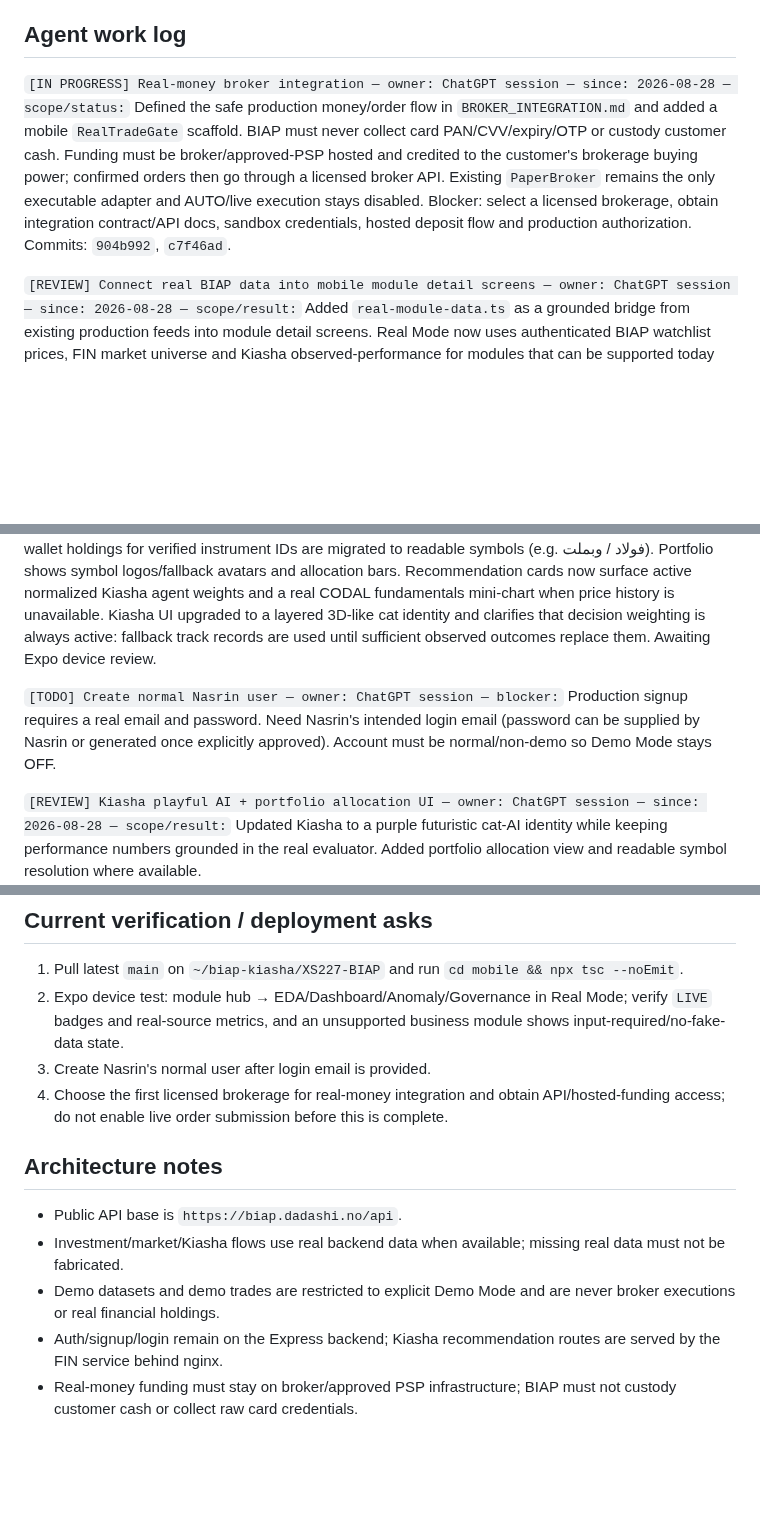
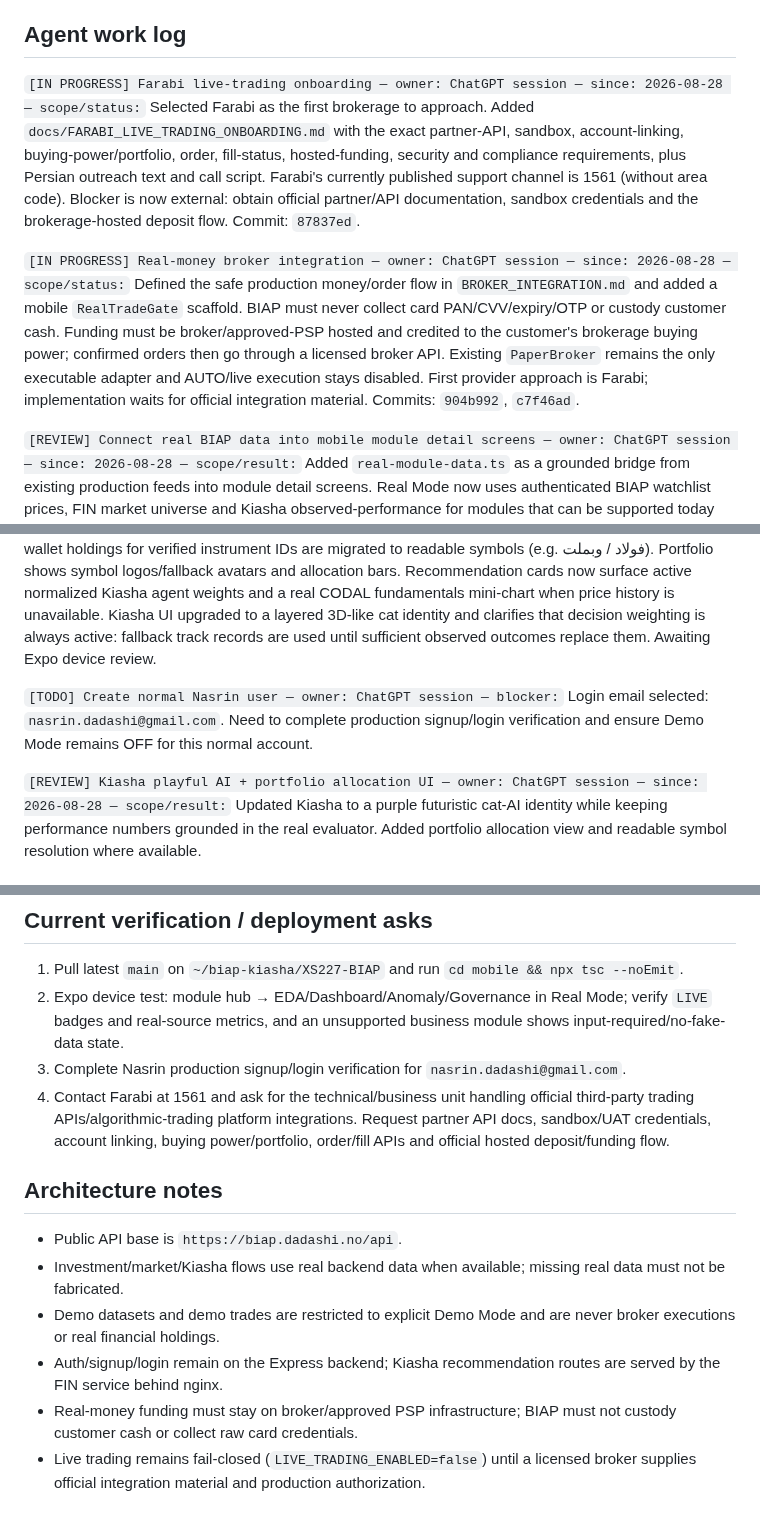
Before and after one commit to XS227/BIAP, a Markdown page: TASKS.md, 3 parts joined by grey strips. Rendered like a GitHub page; blank space fills up the shorter version.

Commit message:
tasks: start Farabi live trading onboarding

```diff
--- a/TASKS.md
+++ b/TASKS.md
@@ -8,13 +8,15 @@ Prioritized list of what's needed from Nasrin to unblock work on `XS227/BIAP`.
 
 ## Agent work log
 
-`[IN PROGRESS] Real-money broker integration — owner: ChatGPT session — since: 2026-08-28 — scope/status:` Defined the safe production money/order flow in `BROKER_INTEGRATION.md` and added a mobile `RealTradeGate` scaffold. BIAP must never collect card PAN/CVV/expiry/OTP or custody customer cash. Funding must be broker/approved-PSP hosted and credited to the customer's brokerage buying power; confirmed orders then go through a licensed broker API. Existing `PaperBroker` remains the only executable adapter and AUTO/live execution stays disabled. Blocker: select a licensed brokerage, obtain integration contract/API docs, sandbox credentials, hosted deposit flow and production authorization. Commits: `904b992`, `c7f46ad`.
+`[IN PROGRESS] Farabi live-trading onboarding — owner: ChatGPT session — since: 2026-08-28 — scope/status:` Selected Farabi as the first brokerage to approach. Added `docs/FARABI_LIVE_TRADING_ONBOARDING.md` with the exact partner-API, sandbox, account-linking, buying-power/portfolio, order, fill-status, hosted-funding, security and compliance requirements, plus Persian outreach text and call script. Farabi's currently published support channel is 1561 (without area code). Blocker is now external: obtain official partner/API documentation, sandbox credentials and the brokerage-hosted deposit flow. Commit: `87837ed`.
+
+`[IN PROGRESS] Real-money broker integration — owner: ChatGPT session — since: 2026-08-28 — scope/status:` Defined the safe production money/order flow in `BROKER_INTEGRATION.md` and added a mobile `RealTradeGate` scaffold. BIAP must never collect card PAN/CVV/expiry/OTP or custody customer cash. Funding must be broker/approved-PSP hosted and credited to the customer's brokerage buying power; confirmed orders then go through a licensed broker API. Existing `PaperBroker` remains the only executable adapter and AUTO/live execution stays disabled. First provider approach is Farabi; implementation waits for official integration material. Commits: `904b992`, `c7f46ad`.
 
 `[REVIEW] Connect real BIAP data into mobile module detail screens — owner: ChatGPT session — since: 2026-08-28 — scope/result:` Added `real-module-data.ts` as a grounded bridge from existing production feeds into module detail screens. Real Mode now uses authenticated BIAP watchlist prices, FIN market universe and Kiasha observed-performance for modules that can be supported today (EDA, anomaly, KPI extraction, BI dashboard, analytical report, governance, MBR, forecast-status). Unsupported SQL/CRM/business/financial modules explicitly request account-specific source data instead of showing demo values. Demo Mode remains separately labelled. Relevant commits: `c1d1452`, `33849e2`. Awaiting `npx tsc --noEmit` and Expo device review.
 
 `[REVIEW] Real-data visual pass + Kiasha weighting — owner: ChatGPT session — since: 2026-08-28 — scope/result:` Added verified company-brand metadata for a small high-traffic symbol set and a safe ticker-avatar fallback (no invented logos). Market now merges the authenticated BIAP watchlist quotes when available, while direct TSETMC remains best-effort; stock detail now tries the existing BIAP Kiasha recommendation endpoint as a server-side live-price proxy before direct TSETMC. Existing numeric demo-wallet holdings for verified instrument IDs are migrated to readable symbols (e.g. فولاد / وبملت). Portfolio shows symbol logos/fallback avatars and allocation bars. Recommendation cards now surface active normalized Kiasha agent weights and a real CODAL fundamentals mini-chart when price history is unavailable. Kiasha UI upgraded to a layered 3D-like cat identity and clarifies that decision weighting is always active: fallback track records are used until sufficient observed outcomes replace them. Awaiting Expo device review.
 
-`[TODO] Create normal Nasrin user — owner: ChatGPT session — blocker:` Production signup requires a real email and password. Need Nasrin's intended login email (password can be supplied by Nasrin or generated once explicitly approved). Account must be normal/non-demo so Demo Mode stays OFF.
+`[TODO] Create normal Nasrin user — owner: ChatGPT session — blocker:` Login email selected: `nasrin.dadashi@gmail.com`. Need to complete production signup/login verification and ensure Demo Mode remains OFF for this normal account.
 
 `[REVIEW] Kiasha playful AI + portfolio allocation UI — owner: ChatGPT session — since: 2026-08-28 — scope/result:` Updated Kiasha to a purple futuristic cat-AI identity while keeping performance numbers grounded in the real evaluator. Added portfolio allocation view and readable symbol resolution where available.
 
@@ -36,8 +38,8 @@ Prioritized list of what's needed from Nasrin to unblock work on `XS227/BIAP`.
 
 1. Pull latest `main` on `~/biap-kiasha/XS227-BIAP` and run `cd mobile && npx tsc --noEmit`.
 2. Expo device test: module hub → EDA/Dashboard/Anomaly/Governance in Real Mode; verify `LIVE` badges and real-source metrics, and an unsupported business module shows input-required/no-fake-data state.
-3. Create Nasrin's normal user after login email is provided.
-4. Choose the first licensed brokerage for real-money integration and obtain API/hosted-funding access; do not enable live order submission before this is complete.
+3. Complete Nasrin production signup/login verification for `nasrin.dadashi@gmail.com`.
+4. Contact Farabi at 1561 and ask for the technical/business unit handling official third-party trading APIs/algorithmic-trading platform integrations. Request partner API docs, sandbox/UAT credentials, account linking, buying power/portfolio, order/fill APIs and official hosted deposit/funding flow.
 
 ## Architecture notes
 
@@ -46,3 +48,4 @@ Prioritized list of what's needed from Nasrin to unblock work on `XS227/BIAP`.
 - Demo datasets and demo trades are restricted to explicit Demo Mode and are never broker executions or real financial holdings.
 - Auth/signup/login remain on the Express backend; Kiasha recommendation routes are served by the FIN service behind nginx.
 - Real-money funding must stay on broker/approved PSP infrastructure; BIAP must not custody customer cash or collect raw card credentials.
+- Live trading remains fail-closed (`LIVE_TRADING_ENABLED=false`) until a licensed broker supplies official integration material and production authorization.
```
